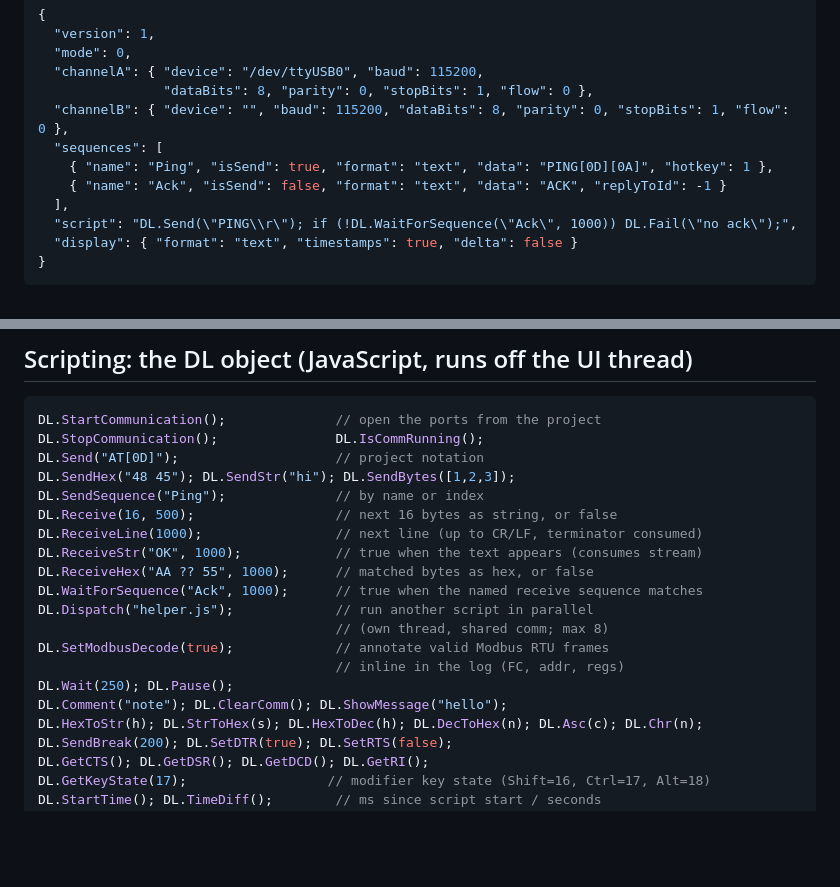
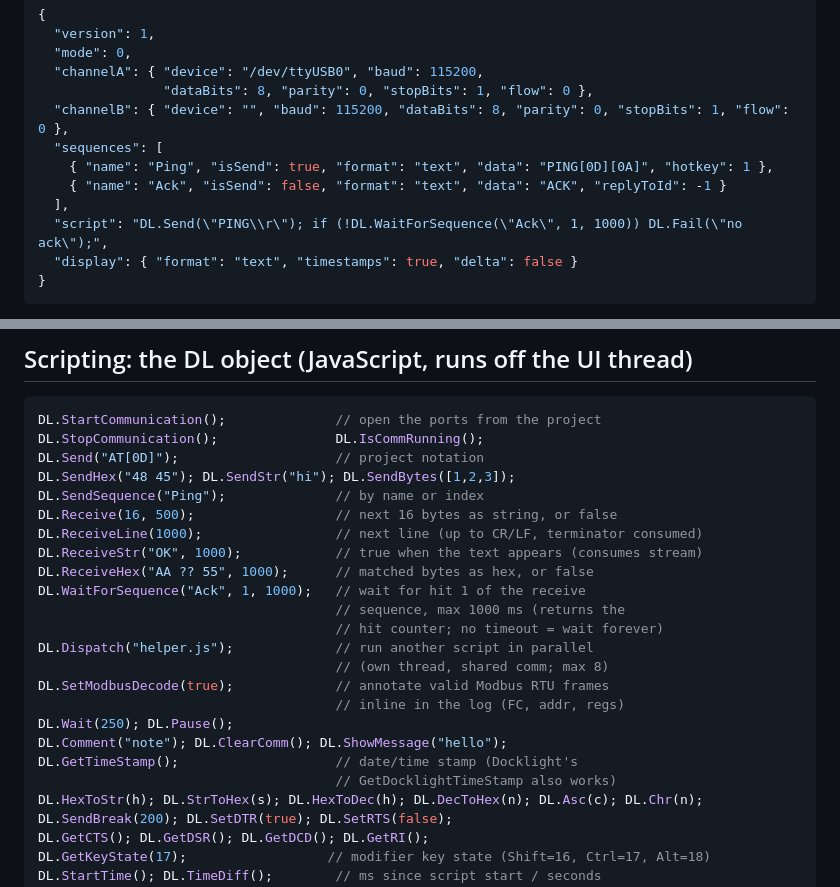
Before and after one commit to karthikmaruprolu-satlabs/lucidlight, a Markdown page: docs/skill.md, 2 parts joined by grey strips. GitHub-like rendering; blank space fills up the shorter version.

````diff
--- a/docs/skill.md
+++ b/docs/skill.md
@@ -47,7 +47,7 @@ One JSON object per line (NDJSON) on stdout:
     { "name": "Ping", "isSend": true, "format": "text", "data": "PING[0D][0A]", "hotkey": 1 },
     { "name": "Ack", "isSend": false, "format": "text", "data": "ACK", "replyToId": -1 }
   ],
-  "script": "DL.Send(\"PING\\r\"); if (!DL.WaitForSequence(\"Ack\", 1000)) DL.Fail(\"no ack\");",
+  "script": "DL.Send(\"PING\\r\"); if (!DL.WaitForSequence(\"Ack\", 1, 1000)) DL.Fail(\"no ack\");",
   "display": { "format": "text", "timestamps": true, "delta": false }
 }
 ```
@@ -79,13 +79,17 @@ DL.Receive(16, 500);                  // next 16 bytes as string, or false
 DL.ReceiveLine(1000);                 // next line (up to CR/LF, terminator consumed)
 DL.ReceiveStr("OK", 1000);            // true when the text appears (consumes stream)
 DL.ReceiveHex("AA ?? 55", 1000);      // matched bytes as hex, or false
-DL.WaitForSequence("Ack", 1000);      // true when the named receive sequence matches
+DL.WaitForSequence("Ack", 1, 1000);   // wait for hit 1 of the receive
+                                      // sequence, max 1000 ms (returns the
+                                      // hit counter; no timeout = wait forever)
 DL.Dispatch("helper.js");             // run another script in parallel
                                       // (own thread, shared comm; max 8)
 DL.SetModbusDecode(true);             // annotate valid Modbus RTU frames
                                       // inline in the log (FC, addr, regs)
 DL.Wait(250); DL.Pause();
 DL.Comment("note"); DL.ClearComm(); DL.ShowMessage("hello");
+DL.GetTimeStamp();                    // date/time stamp (Docklight's
+                                      // GetDocklightTimeStamp also works)
 DL.HexToStr(h); DL.StrToHex(s); DL.HexToDec(h); DL.DecToHex(n); DL.Asc(c); DL.Chr(n);
 DL.SendBreak(200); DL.SetDTR(true); DL.SetRTS(false);
 DL.GetCTS(); DL.GetDSR(); DL.GetDCD(); DL.GetRI();
````
Also changed, not shown: README.md (+8 -5 lines), docs/architecture.md (+3 -0 lines), docs/screenshot.png, 2 other files.
